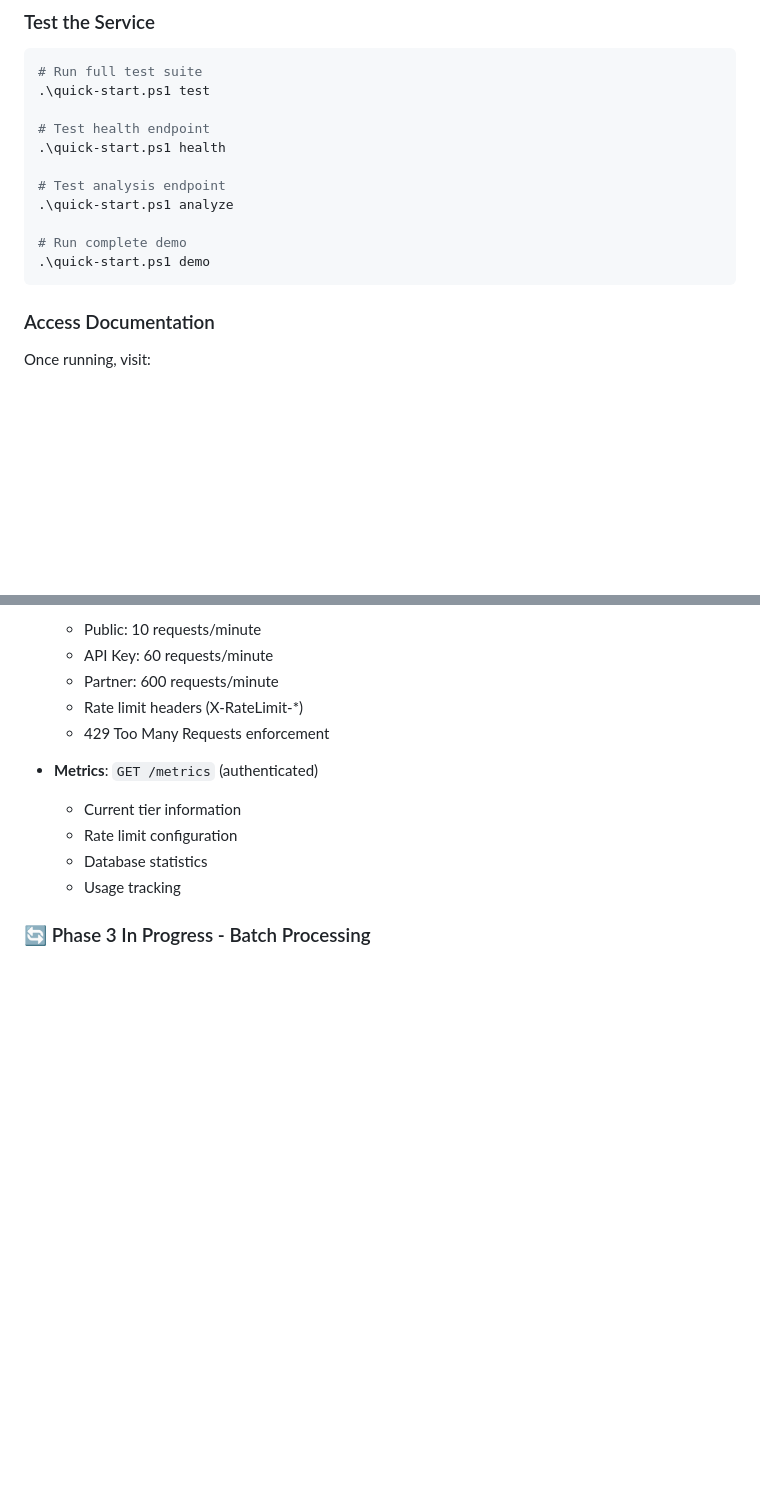
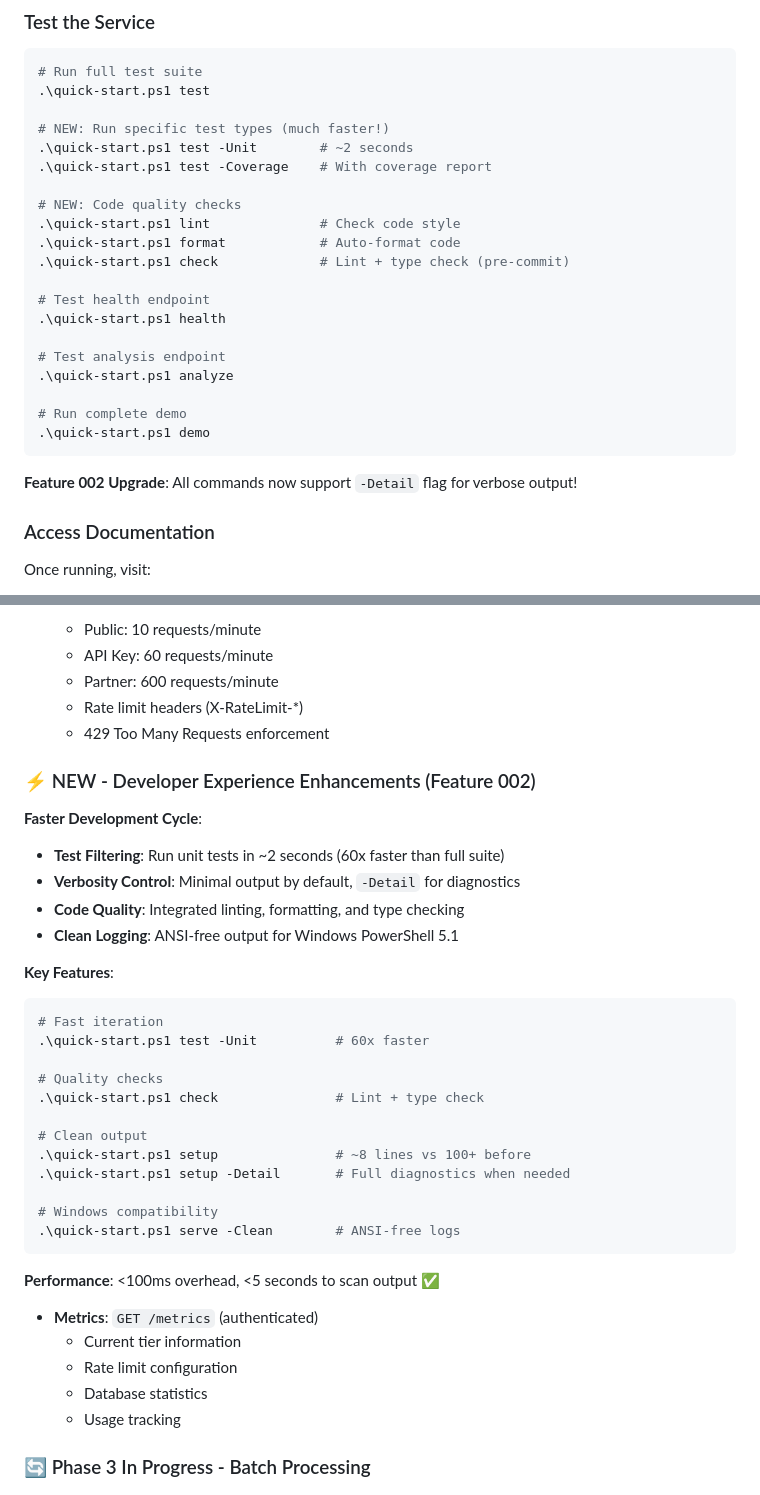
Before and after one commit to tmorgan181/atrium-grounds, a Markdown page: services/observatory/README.md, 2 parts joined by grey strips. Drawn GitHub-style; blank space fills up the shorter version.

````diff
--- a/services/observatory/README.md
+++ b/services/observatory/README.md
@@ -64,6 +64,15 @@ uv run uvicorn app.main:app --reload
 # Run full test suite
 .\quick-start.ps1 test
 
+# NEW: Run specific test types (much faster!)
+.\quick-start.ps1 test -Unit        # ~2 seconds
+.\quick-start.ps1 test -Coverage    # With coverage report
+
+# NEW: Code quality checks
+.\quick-start.ps1 lint              # Check code style
+.\quick-start.ps1 format            # Auto-format code
+.\quick-start.ps1 check             # Lint + type check (pre-commit)
+
 # Test health endpoint
 .\quick-start.ps1 health
 
@@ -73,6 +82,8 @@ uv run uvicorn app.main:app --reload
 # Run complete demo
 .\quick-start.ps1 demo
 ```
+
+**Feature 002 Upgrade**: All commands now support `-Detail` flag for verbose output!
 
 ### Access Documentation
 
@@ -119,6 +130,32 @@ Once running, visit:
   - Partner: 600 requests/minute
   - Rate limit headers (X-RateLimit-*)
   - 429 Too Many Requests enforcement
+
+### ⚡ NEW - Developer Experience Enhancements (Feature 002)
+
+**Faster Development Cycle**:
+- **Test Filtering**: Run unit tests in ~2 seconds (60x faster than full suite)
+- **Verbosity Control**: Minimal output by default, `-Detail` for diagnostics
+- **Code Quality**: Integrated linting, formatting, and type checking
+- **Clean Logging**: ANSI-free output for Windows PowerShell 5.1
+
+**Key Features**:
+```powershell
+# Fast iteration
+.\quick-start.ps1 test -Unit          # 60x faster
+
+# Quality checks
+.\quick-start.ps1 check               # Lint + type check
+
+# Clean output
+.\quick-start.ps1 setup               # ~8 lines vs 100+ before
+.\quick-start.ps1 setup -Detail       # Full diagnostics when needed
+
+# Windows compatibility
+.\quick-start.ps1 serve -Clean        # ANSI-free logs
+```
+
+**Performance**: <100ms overhead, <5 seconds to scan output ✅
 
 - **Metrics**: `GET /metrics` (authenticated)
   - Current tier information
````
Also changed, not shown: services/observatory/WORKFLOW.md (+144 -28 lines).
